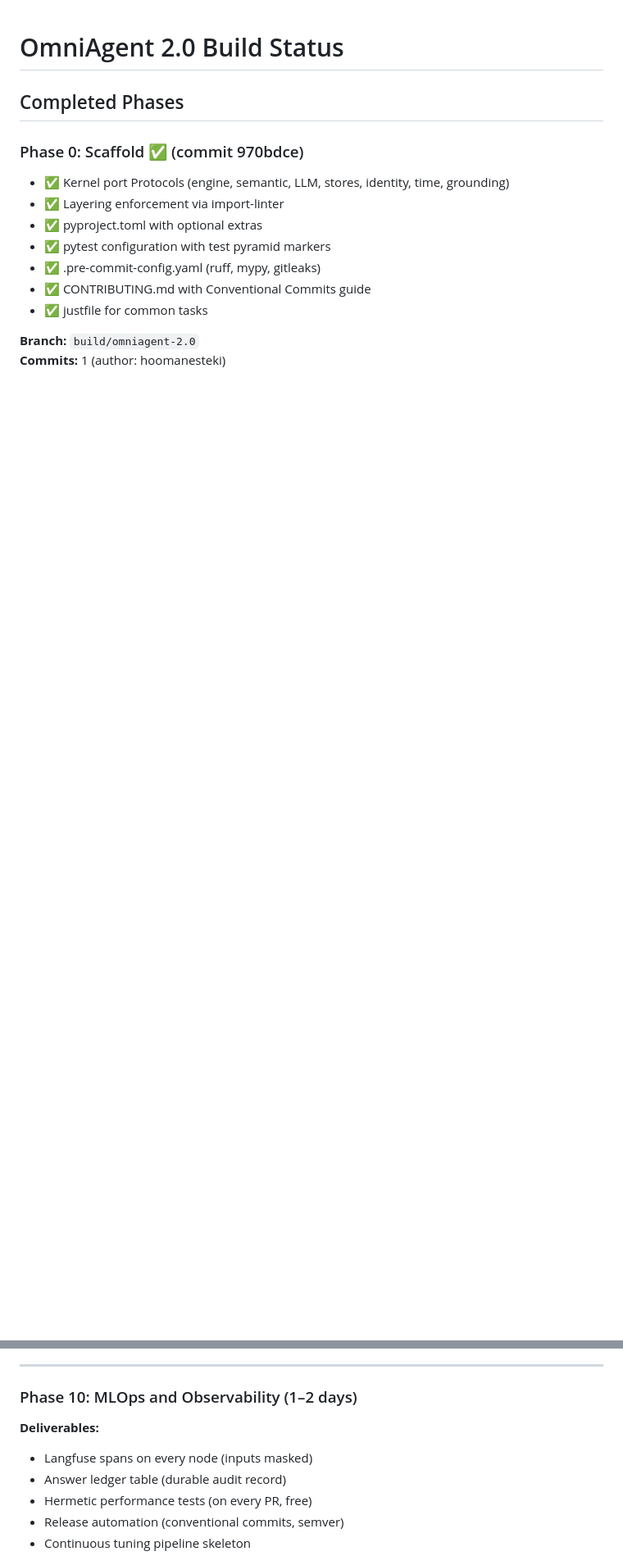
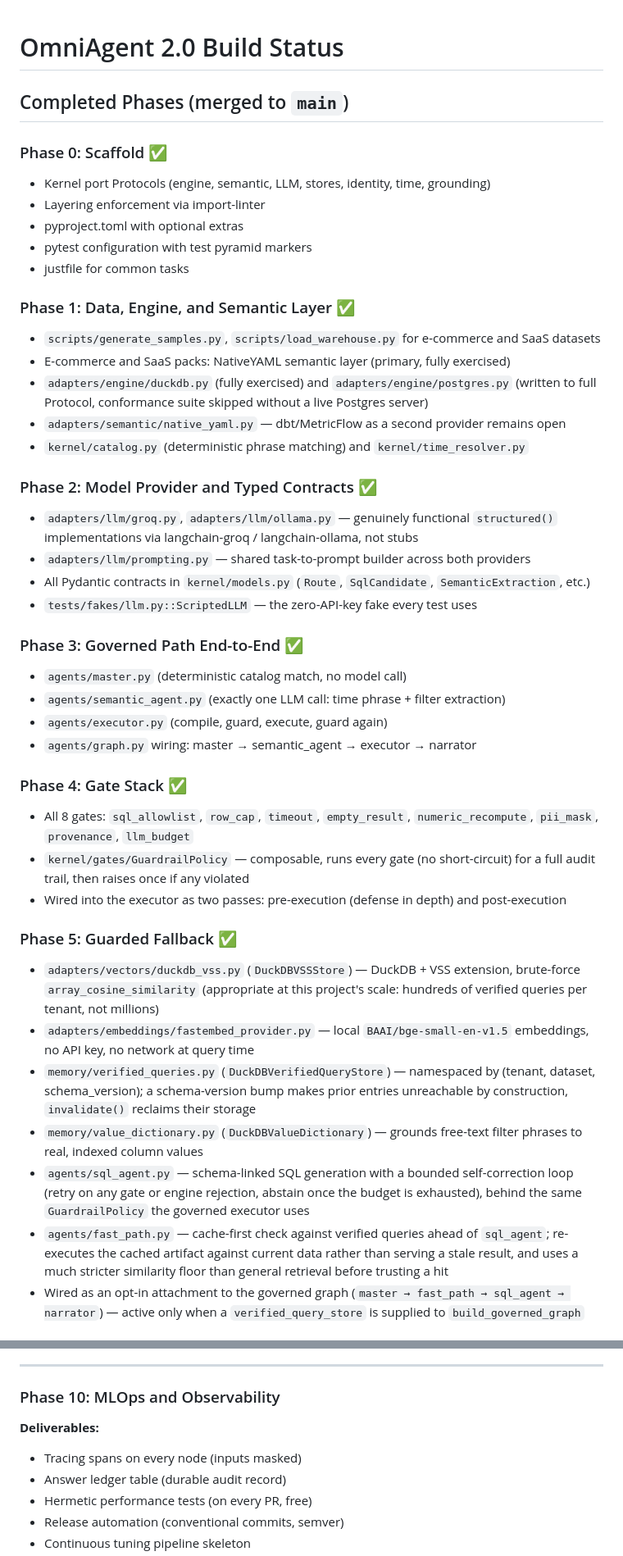
Before and after one commit to hoomanesteki/omniagent-ai-data-analyst, a Markdown page: BUILD_STATUS.md, 2 parts joined by grey strips. Shown at 82% size. Rendered like a GitHub page; blank space fills up the shorter version.

```diff
--- a/BUILD_STATUS.md
+++ b/BUILD_STATUS.md
@@ -1,16 +1,65 @@
 # OmniAgent 2.0 Build Status
 
-## Completed Phases
+## Completed Phases (merged to `main`)
 
-### Phase 0: Scaffold ✅ (commit 970bdce)
+### Phase 0: Scaffold ✅
 
-- ✅ Kernel port Protocols (engine, semantic, LLM, stores, identity, time, grounding)
-- ✅ Layering enforcement via import-linter
-- ✅ pyproject.toml with optional extras
-- ✅ pytest configuration with test pyramid markers
-- ✅ .pre-commit-config.yaml (ruff, mypy, gitleaks)
-- ✅ CONTRIBUTING.md with Conventional Commits guide
-- ✅ justfile for common tasks
+- Kernel port Protocols (engine, semantic, LLM, stores, identity, time, grounding)
+- Layering enforcement via import-linter
+- pyproject.toml with optional extras
+- pytest configuration with test pyramid markers
+- justfile for common tasks
 
-**Branch:** `build/omniagent-2.0`
-**Commits:** 1 (author: hoomanesteki)
+### Phase 1: Data, Engine, and Semantic Layer ✅
+
+- `scripts/generate_samples.py`, `scripts/load_warehouse.py` for e-commerce and SaaS datasets
+- E-commerce and SaaS packs: NativeYAML semantic layer (primary, fully exercised)
+- `adapters/engine/duckdb.py` (fully exercised) and `adapters/engine/postgres.py` (written to
+  full Protocol, conformance suite skipped without a live Postgres server)
+- `adapters/semantic/native_yaml.py` — dbt/MetricFlow as a second provider remains open
+- `kernel/catalog.py` (deterministic phrase matching) and `kernel/time_resolver.py`
+
+### Phase 2: Model Provider and Typed Contracts ✅
+
+- `adapters/llm/groq.py`, `adapters/llm/ollama.py` — genuinely functional `structured()`
+  implementations via langchain-groq / langchain-ollama, not stubs
+- `adapters/llm/prompting.py` — shared task-to-prompt builder across both providers
+- All Pydantic contracts in `kernel/models.py` (`Route`, `SqlCandidate`, `SemanticExtraction`, etc.)
+- `tests/fakes/llm.py::ScriptedLLM` — the zero-API-key fake every test uses
+
+### Phase 3: Governed Path End-to-End ✅
+
+- `agents/master.py` (deterministic catalog match, no model call)
+- `agents/semantic_agent.py` (exactly one LLM call: time phrase + filter extraction)
+- `agents/executor.py` (compile, guard, execute, guard again)
+- `agents/graph.py` wiring: master → semantic_agent → executor → narrator
+
+### Phase 4: Gate Stack ✅
+
+- All 8 gates: `sql_allowlist`, `row_cap`, `timeout`, `empty_result`, `numeric_recompute`,
+  `pii_mask`, `provenance`, `llm_budget`
+- `kernel/gates/GuardrailPolicy` — composable, runs every gate (no short-circuit) for a full
+  audit trail, then raises once if any violated
+- Wired into the executor as two passes: pre-execution (defense in depth) and post-execution
+
+### Phase 5: Guarded Fallback ✅
+
+- `adapters/vectors/duckdb_vss.py` (`DuckDBVSSStore`) — DuckDB + VSS extension, brute-force
+  `array_cosine_similarity` (appropriate at this project's scale: hundreds of verified
+  queries per tenant, not millions)
+- `adapters/embeddings/fastembed_provider.py` — local `BAAI/bge-small-en-v1.5` embeddings,
+  no API key, no network at query time
+- `memory/verified_queries.py` (`DuckDBVerifiedQueryStore`) — namespaced by
+  (tenant, dataset, schema_version); a schema-version bump makes prior entries unreachable
+  by construction, `invalidate()` reclaims their storage
+- `memory/value_dictionary.py` (`DuckDBValueDictionary`) — grounds free-text filter phrases
+  to real, indexed column values
+- `agents/sql_agent.py` — schema-linked SQL generation with a bounded self-correction loop
+  (retry on any gate or engine rejection, abstain once the budget is exhausted), behind the
+  same `GuardrailPolicy` the governed executor uses
+- `agents/fast_path.py` — cache-first check against verified queries ahead of `sql_agent`;
+  re-executes the cached artifact against current data rather than serving a stale result,
+  and uses a much stricter similarity floor than general retrieval before trusting a hit
+- Wired as an opt-in attachment to the governed graph (`master → fast_path → sql_agent →
+  narrator`) — active only when a `verified_query_store` is supplied to `build_governed_graph`
+
@@ -179,10 +119,11 @@
 
 ---
 
-### Phase 10: MLOps and Observability (1–2 days)
+### Phase 10: MLOps and Observability
 
 **Deliverables:**
-- Langfuse spans on every node (inputs masked)
+
+- Tracing spans on every node (inputs masked)
 - Answer ledger table (durable audit record)
 - Hermetic performance tests (on every PR, free)
 - Release automation (conventional commits, semver)
```
Also changed, not shown: other parts of BUILD_STATUS.md (+47 -166 lines).
